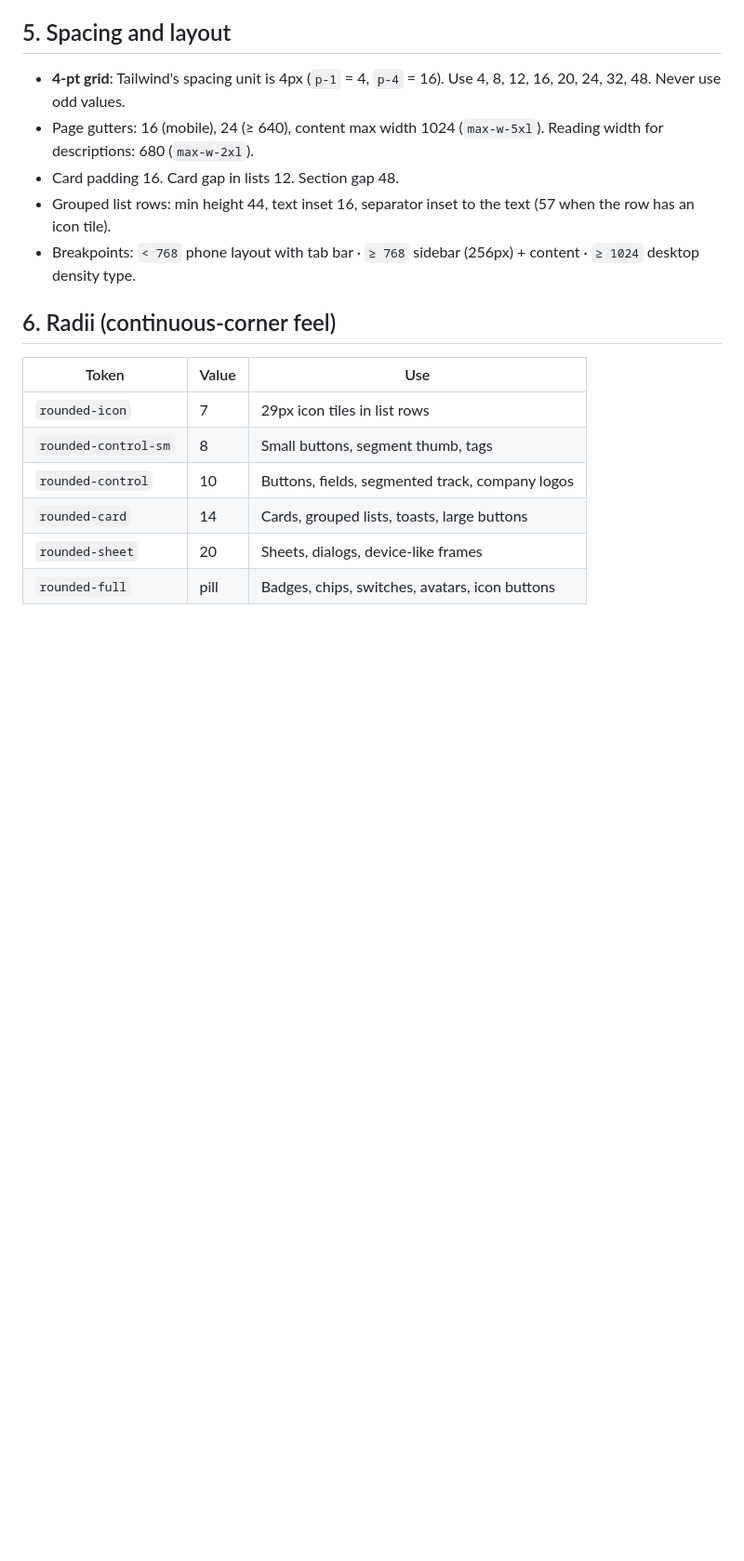
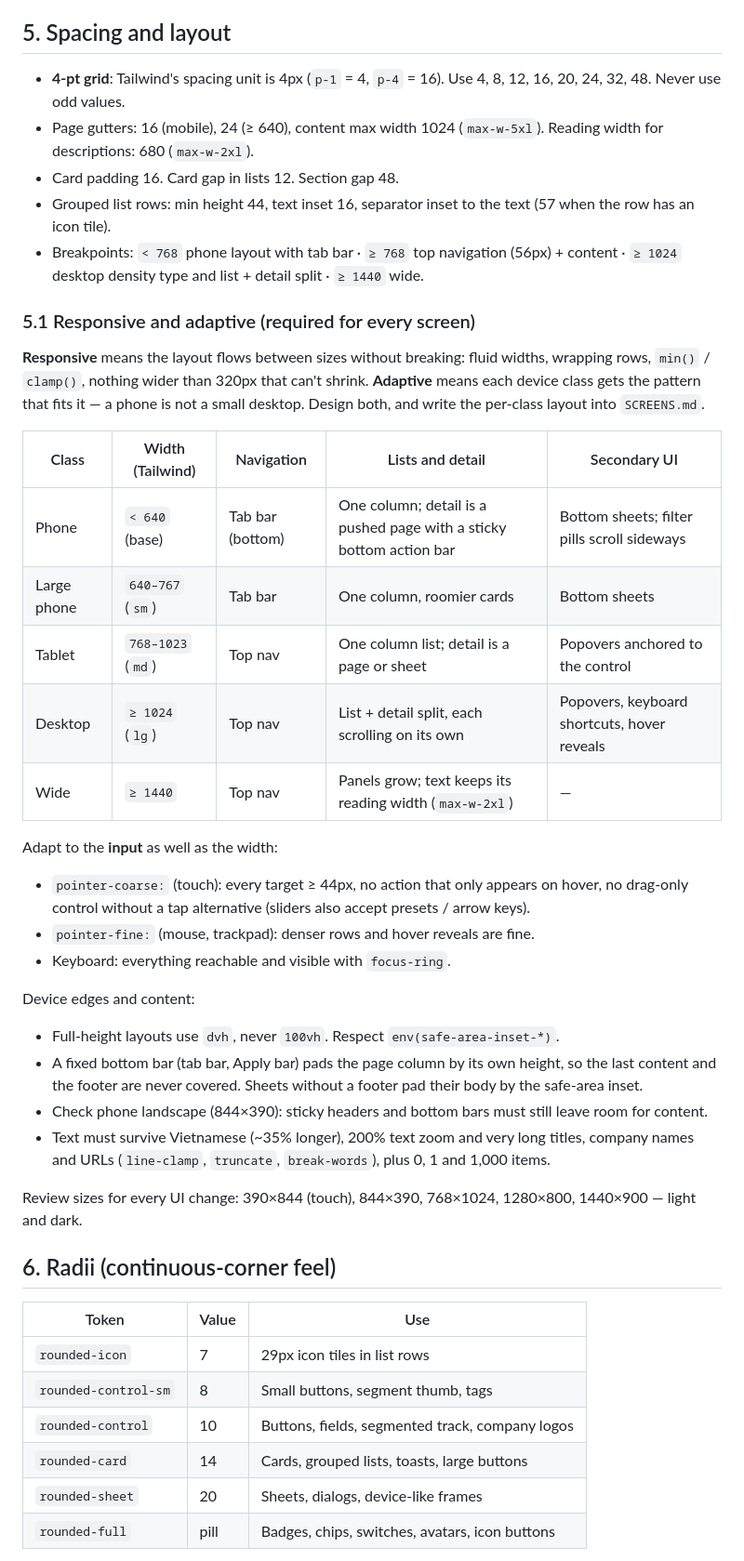
Before and after one commit to NoatToan/job-seeking, a Markdown page: docs/design/DESIGN_SYSTEM.md, the part around the change. Shown at 93% size. Drawn GitHub-style; blank space fills up the shorter version.

```diff
--- a/docs/design/DESIGN_SYSTEM.md
+++ b/docs/design/DESIGN_SYSTEM.md
@@ -191,7 +191,37 @@ using size. Numbers that update (scores, counts) use `tabular-nums`.
 - Page gutters: 16 (mobile), 24 (≥ 640), content max width 1024 (`max-w-5xl`). Reading width for descriptions: 680 (`max-w-2xl`).
 - Card padding 16. Card gap in lists 12. Section gap 48.
 - Grouped list rows: min height 44, text inset 16, separator inset to the text (57 when the row has an icon tile).
-- Breakpoints: `< 768` phone layout with tab bar · `≥ 768` sidebar (256px) + content · `≥ 1024` desktop density type.
+- Breakpoints: `< 768` phone layout with tab bar · `≥ 768` top navigation (56px) + content · `≥ 1024` desktop density type and list + detail split · `≥ 1440` wide.
+
+### 5.1 Responsive and adaptive (required for every screen)
+
+**Responsive** means the layout flows between sizes without breaking: fluid widths, wrapping rows, `min()` /
+`clamp()`, nothing wider than 320px that can't shrink. **Adaptive** means each device class gets the pattern
+that fits it — a phone is not a small desktop. Design both, and write the per-class layout into `SCREENS.md`.
+
+| Class | Width (Tailwind) | Navigation | Lists and detail | Secondary UI |
+|---|---|---|---|---|
+| Phone | `< 640` (base) | Tab bar (bottom) | One column; detail is a pushed page with a sticky bottom action bar | Bottom sheets; filter pills scroll sideways |
+| Large phone | `640–767` (`sm`) | Tab bar | One column, roomier cards | Bottom sheets |
+| Tablet | `768–1023` (`md`) | Top nav | One column list; detail is a page or sheet | Popovers anchored to the control |
+| Desktop | `≥ 1024` (`lg`) | Top nav | List + detail split, each scrolling on its own | Popovers, keyboard shortcuts, hover reveals |
+| Wide | `≥ 1440` | Top nav | Panels grow; text keeps its reading width (`max-w-2xl`) | — |
+
+Adapt to the **input** as well as the width:
+- `pointer-coarse:` (touch): every target ≥ 44px, no action that only appears on hover, no drag-only control
+  without a tap alternative (sliders also accept presets / arrow keys).
+- `pointer-fine:` (mouse, trackpad): denser rows and hover reveals are fine.
+- Keyboard: everything reachable and visible with `focus-ring`.
+
+Device edges and content:
+- Full-height layouts use `dvh`, never `100vh`. Respect `env(safe-area-inset-*)`.
+- A fixed bottom bar (tab bar, Apply bar) pads the page column by its own height, so the last content and the
+  footer are never covered. Sheets without a footer pad their body by the safe-area inset.
+- Check phone landscape (844×390): sticky headers and bottom bars must still leave room for content.
+- Text must survive Vietnamese (~35% longer), 200% text zoom and very long titles, company names and URLs
+  (`line-clamp`, `truncate`, `break-words`), plus 0, 1 and 1,000 items.
+
+Review sizes for every UI change: 390×844 (touch), 844×390, 768×1024, 1280×800, 1440×900 — light and dark.
 
 ## 6. Radii (continuous-corner feel)
 
```
Also changed, not shown: .claude/agents/product-designer.md (+13 -4 lines), docs/design/SCREENS.md (+16 -16 lines).
